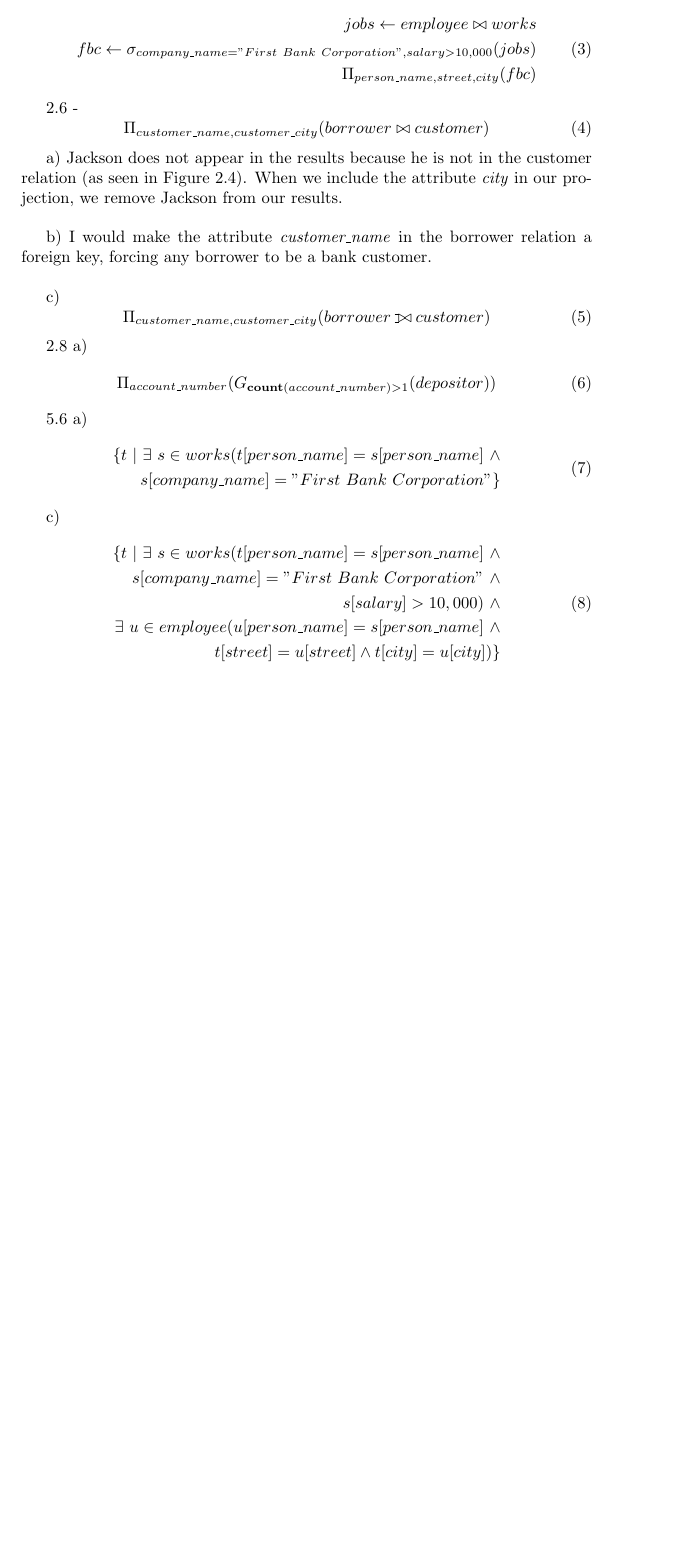
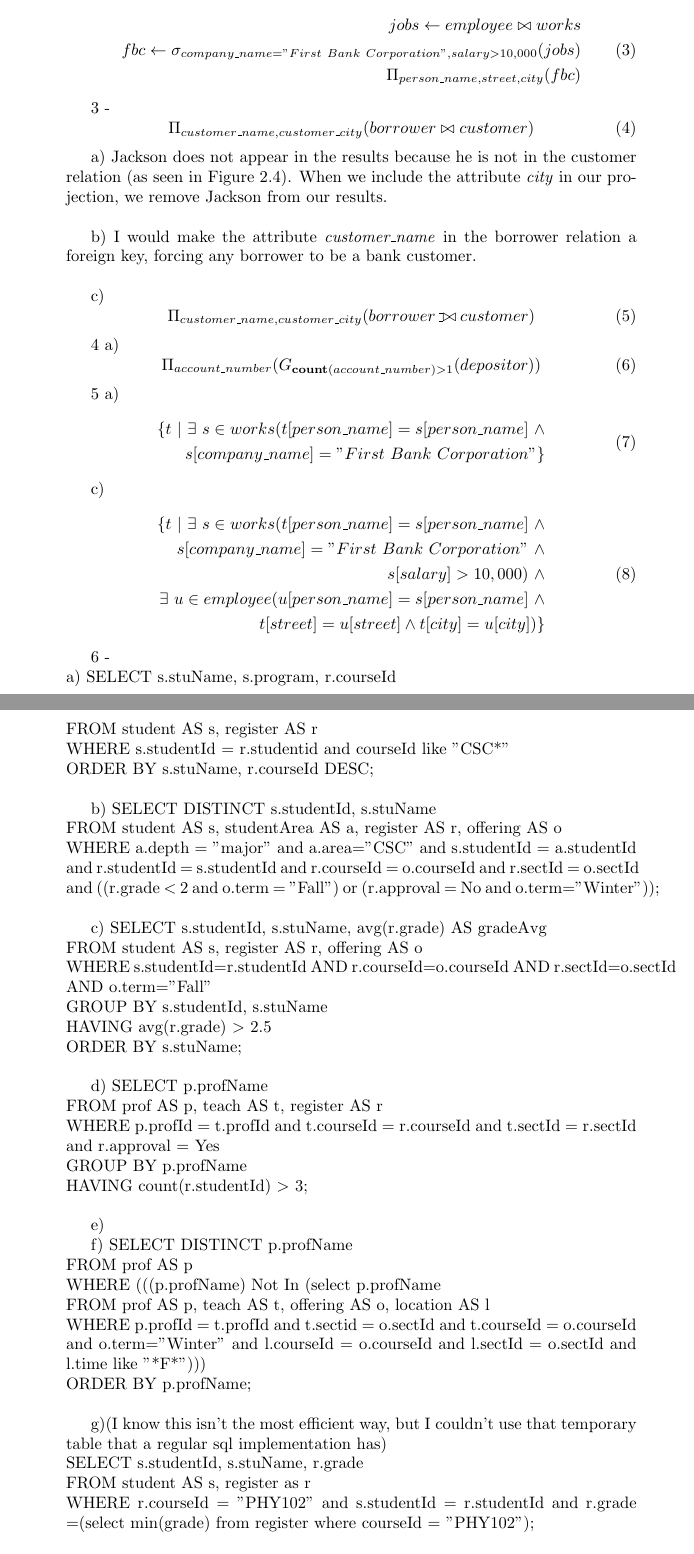
Before and after one commit to ParleyMartins/csc330, a LaTeX problem sheet (second_assignment.tex): part of the page before the commit and two parts of pages 1 and 2 of 3 after it, the two joined at a grey line, cut so that both start at the same text, the shorter picture padded with empty space. Compiled offline with pdfLaTeX.

Commit message:
Add some queries

```diff
--- a/second_assignment.tex
+++ b/second_assignment.tex
@@ -1,4 +1,4 @@
-\documentclass{book}
+\documentclass{article}
 \usepackage{amssymb}
 \usepackage{amsmath}
 
@@ -33,7 +33,7 @@ Parley Pacheco Martins 1484000 - Assignment 2 \\
 	\end{split}
 	\end{equation}
 
-2.6 - \begin{equation}
+3 - \begin{equation}
 		\Pi_{customer\_name, customer\_city}(borrower \bowtie customer)
 	\end{equation}
 
@@ -47,13 +47,13 @@ c)\begin{equation}
 	\end{equation}
 
 
-2.8 a)
+4 a)
 	\begin{equation}
 		\Pi_{account\_number} (G_{\textbf{count}(account\_number) > 1} (depositor))
 	\end{equation}
 
 
-5.6 a)
+5 a)
 	\begin{equation}
 	\begin{split}
 		\{t\ |\ \exists\ s \in works(t[person\_name] = s[person\_name]\ \wedge \\
@@ -72,3 +72,44 @@ c)\begin{equation}
 	\end{split}
 	\end{equation}
 
+6 - \\
+a)
+SELECT s.stuName, s.program, r.courseId \\
+FROM student AS s, register AS r \\
+WHERE s.studentId = r.studentid and courseId like "CSC*" \\
+ORDER BY s.stuName, r.courseId DESC; \\
+
+b)
+SELECT DISTINCT s.studentId, s.stuName \\
+FROM student AS s, studentArea AS a, register AS r, offering AS o \\
+WHERE a.depth = "major" and a.area="CSC" and s.studentId = a.studentId and r.studentId = s.studentId and r.courseId = o.courseId and r.sectId = o.sectId and ((r.grade \textless\ 2 and o.term = "Fall") or (r.approval = No and o.term="Winter")); \\
+
+c)
+SELECT s.studentId, s.stuName, avg(r.grade) AS gradeAvg \\
+FROM student AS s, register AS r, offering AS o \\
+WHERE s.studentId=r.studentId AND r.courseId=o.courseId AND r.sectId=o.sectId AND o.term="Fall" \\
+GROUP BY s.studentId, s.stuName \\
+HAVING avg(r.grade) \textgreater \ 2.5 \\
+ORDER BY s.stuName; \\
+
+d)
+SELECT p.profName \\
+FROM prof AS p, teach AS t, register AS r \\
+WHERE p.profId = t.profId and t.courseId = r.courseId and t.sectId = r.sectId and r.approval = Yes \\
+GROUP BY p.profName \\
+HAVING count(r.studentId) \textgreater \ 3; \\
+
+e)
+
+f)
+SELECT DISTINCT p.profName \\
+FROM prof AS p \\
+WHERE (((p.profName) Not In (select p.profName \\
+FROM prof AS p, teach AS t, offering AS o, location AS l \\
+WHERE p.profId = t.profId and t.sectid = o.sectId and t.courseId = o.courseId and o.term="Winter" and l.courseId = o.courseId and l.sectId = o.sectId and l.time like "*F*"))) \\
+ORDER BY p.profName; \\
+
+g)(I know this isn't the most efficient way, but I couldn't use that temporary table that a regular sql implementation has)\\
+SELECT s.studentId, s.stuName, r.grade\\
+FROM student AS s, register as r \\
+WHERE r.courseId = "PHY102" and s.studentId = r.studentId and r.grade =(select min(grade) from register  where courseId = "PHY102");\\
```
Also changed, not shown: second_assignment.pdf, second_assignment.tex (17 more changed lines).
